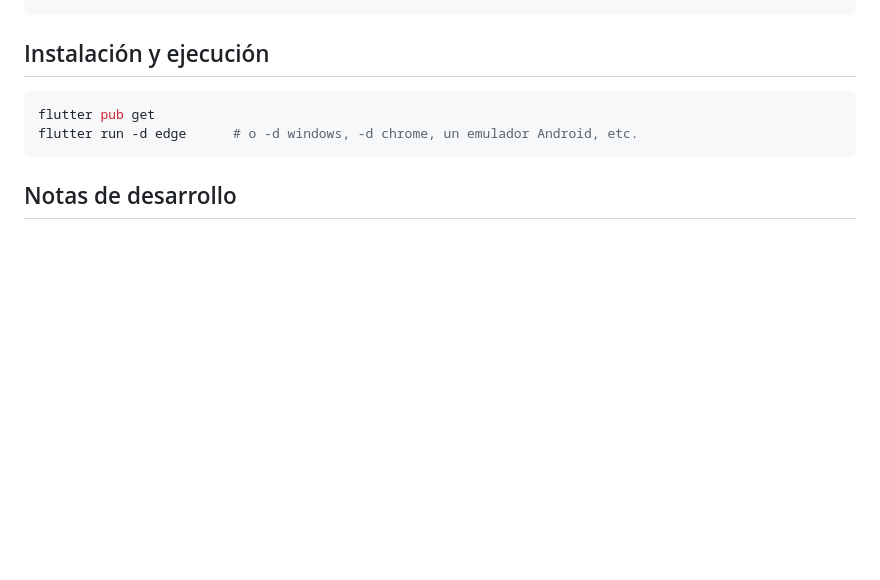
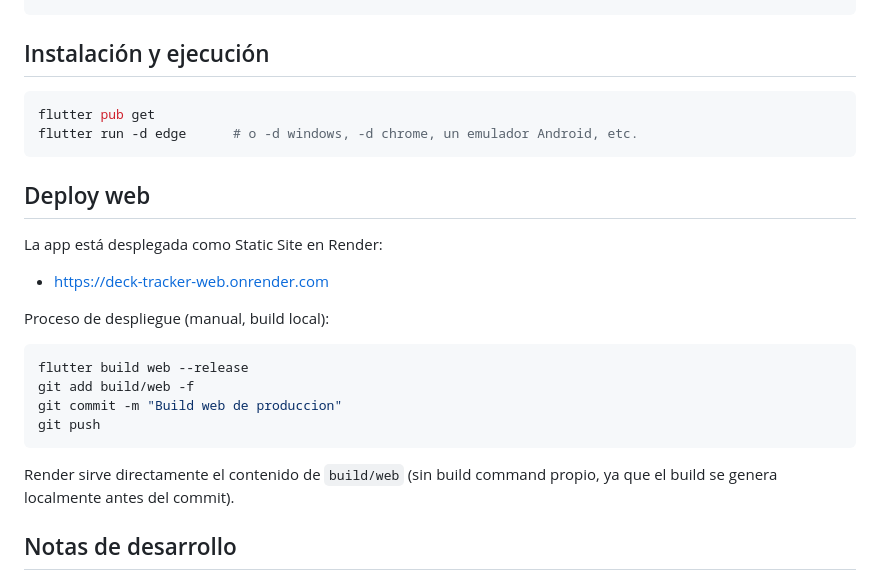
Before and after one commit to Ayme-99/deck-tracker-app, a Markdown page: README.md, the part around the change. Rendered like a GitHub page; blank space fills up the shorter version.

Commit message:
Build web de produccion para deploy en Render

````diff
--- a/README.md
+++ b/README.md
@@ -74,6 +74,22 @@ flutter pub get
 flutter run -d edge      # o -d windows, -d chrome, un emulador Android, etc.
 ```
 
+## Deploy web
+
+La app está desplegada como Static Site en Render:
+- https://deck-tracker-web.onrender.com
+
+Proceso de despliegue (manual, build local):
+
+```bash
+flutter build web --release
+git add build/web -f
+git commit -m "Build web de produccion"
+git push
+```
+
+Render sirve directamente el contenido de `build/web` (sin build command propio, ya que el build se genera localmente antes del commit).
+
 ## Notas de desarrollo
 
 - El plugin `flutter_secure_storage` en target **Windows Desktop** requiere el componente "ATL de C++ (x86 & x64)" instalado desde Visual Studio Installer (Componentes individuales).
````
